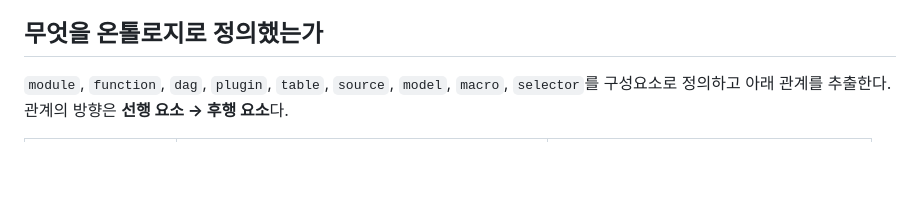
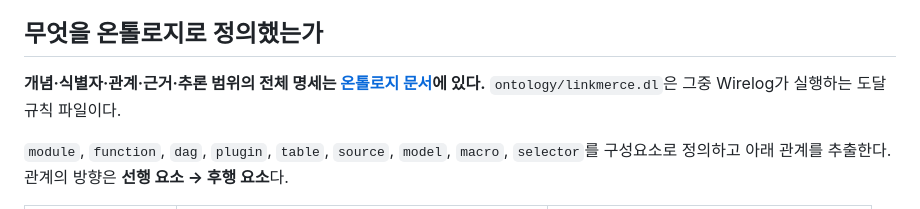
Before and after one commit to minyeamer/linkmerce-atlas, a Markdown page: README.md, the part around the change. GitHub-like rendering; blank space fills up the shorter version.

Commit message:
docs: specify Atlas ontology concepts relations and reasoning scope

```diff
--- a/README.md
+++ b/README.md
@@ -98,6 +98,9 @@ OAuth 연동 코드는 등록 정보를 전제로 하며, 실제 승인 클라
 
 ## 무엇을 온톨로지로 정의했는가
 
+**개념·식별자·관계·근거·추론 범위의 전체 명세는 [온톨로지 문서](ontology/README.md)에 있다.**
+`ontology/linkmerce.dl`은 그중 Wirelog가 실행하는 도달 규칙 파일이다.
+
 `module`, `function`, `dag`, `plugin`, `table`, `source`, `model`, `macro`, `selector`를 구성요소로 정의하고 아래 관계를 추출한다. 관계의 방향은 **선행 요소 → 후행 요소**다.
 
 | 관계 | 의미 | 해석의 한계 |
```
Also changed, not shown: ontology/README.md (added, +205 -0 lines).
